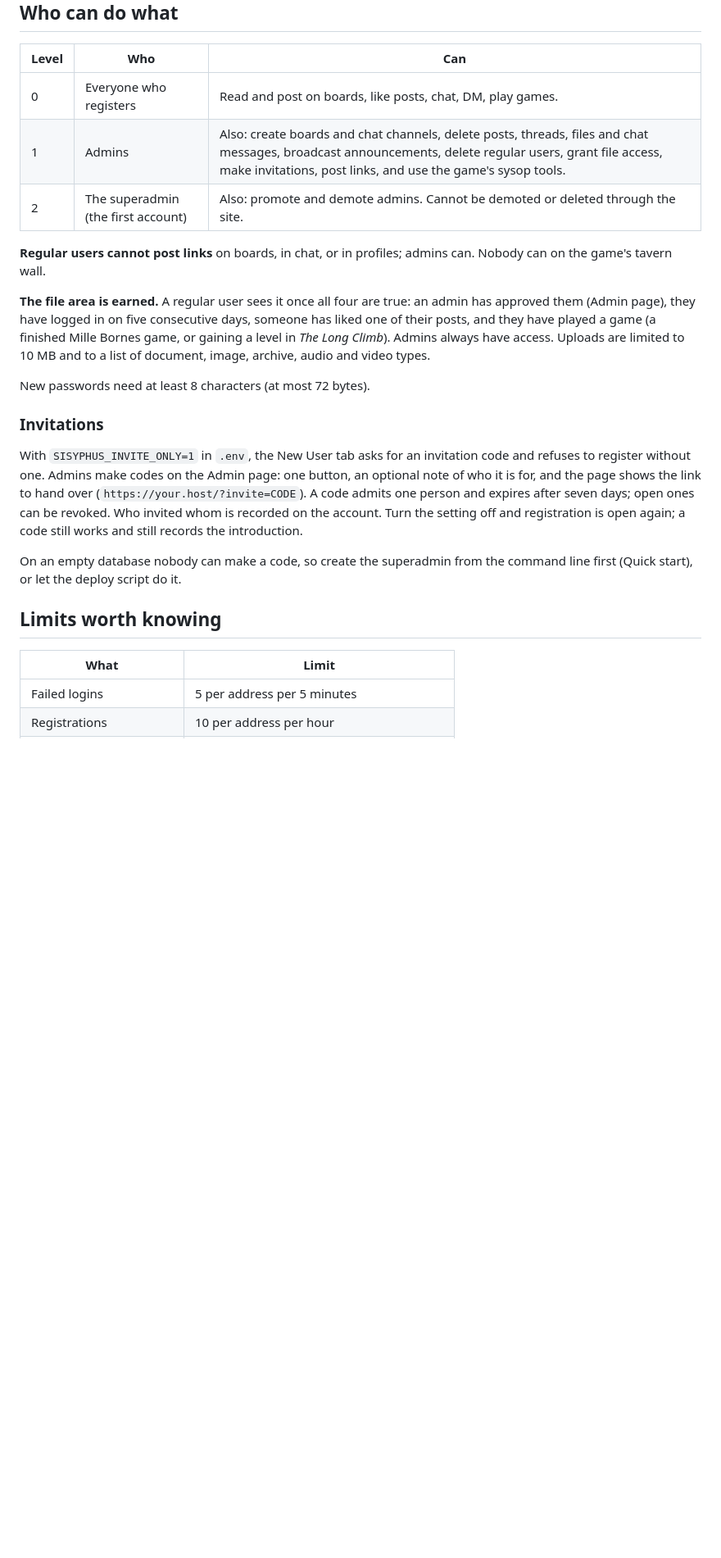
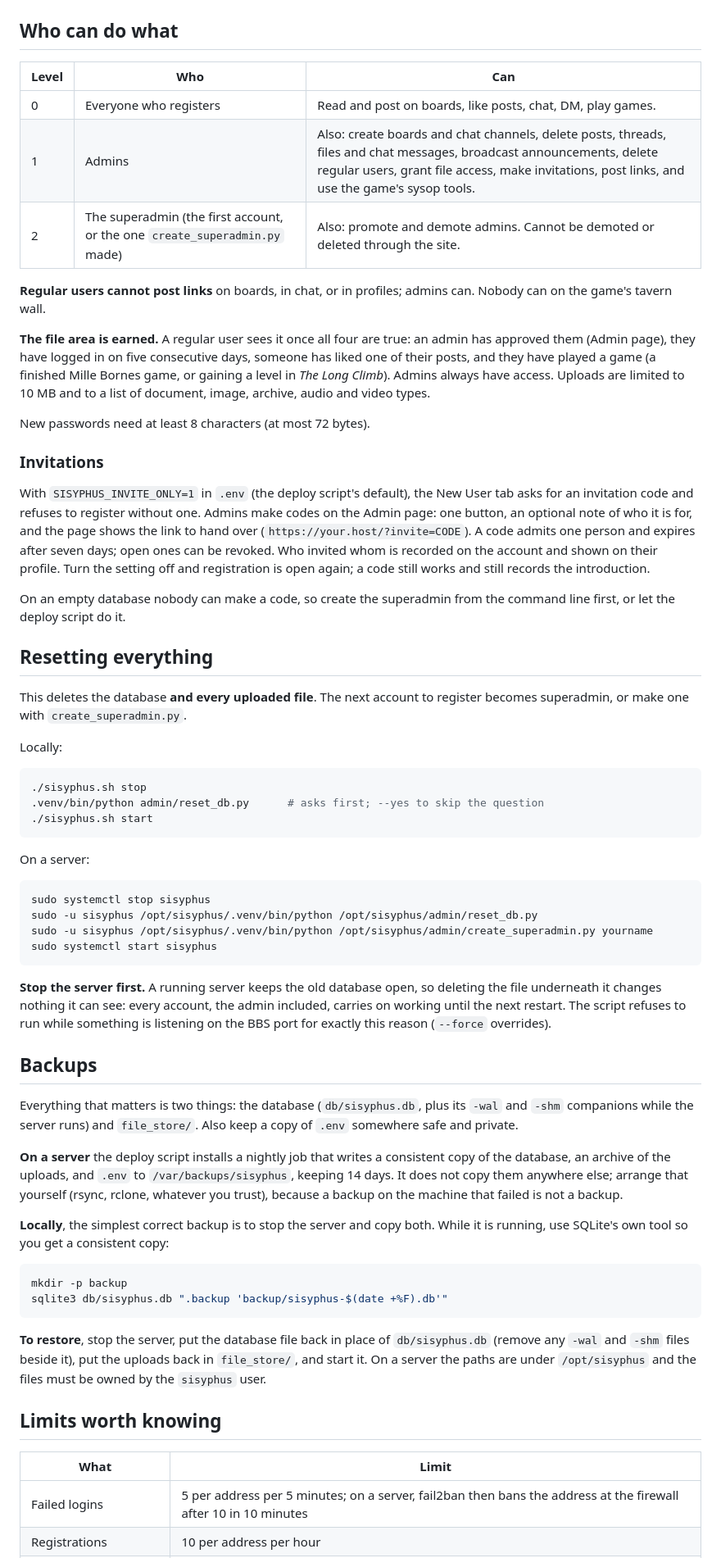
Before and after one commit to tedfiedler/sisyphus-bbs, a Markdown page: README.md, the part around one of its changes. Shown at 82% size. Rendered like a GitHub page; blank space fills up the shorter version.

````diff
--- a/README.md
+++ b/README.md
@@ -214,7 +251,7 @@ Also keep a copy of `.env` somewhere safe and private.
 |---|---|---|
 | 0 | Everyone who registers | Read and post on boards, like posts, chat, DM, play games. |
 | 1 | Admins | Also: create boards and chat channels, delete posts, threads, files and chat messages, broadcast announcements, delete regular users, grant file access, make invitations, post links, and use the game's sysop tools. |
-| 2 | The superadmin (the first account) | Also: promote and demote admins. Cannot be demoted or deleted through the site. |
+| 2 | The superadmin (the first account, or the one `create_superadmin.py` made) | Also: promote and demote admins. Cannot be demoted or deleted through the site. |
 
 **Regular users cannot post links** on boards, in chat, or in profiles; admins
 can. Nobody can on the game's tavern wall.
@@ -230,22 +267,76 @@ New passwords need at least 8 characters (at most 72 bytes).
 
 ### Invitations
 
-With `SISYPHUS_INVITE_ONLY=1` in `.env`, the New User tab asks for an
-invitation code and refuses to register without one. Admins make codes on the
-Admin page: one button, an optional note of who it is for, and the page shows
-the link to hand over (`https://your.host/?invite=CODE`). A code admits one
-person and expires after seven days; open ones can be revoked. Who invited
-whom is recorded on the account. Turn the setting off and registration is
-open again; a code still works and still records the introduction.
+With `SISYPHUS_INVITE_ONLY=1` in `.env` (the deploy script's default), the New
+User tab asks for an invitation code and refuses to register without one. Admins
+make codes on the Admin page: one button, an optional note of who it is for, and
+the page shows the link to hand over (`https://your.host/?invite=CODE`). A code
+admits one person and expires after seven days; open ones can be revoked. Who
+invited whom is recorded on the account and shown on their profile. Turn the
+setting off and registration is open again; a code still works and still
+records the introduction.
 
 On an empty database nobody can make a code, so create the superadmin from
-the command line first (Quick start), or let the deploy script do it.
+the command line first, or let the deploy script do it.
+
+## Resetting everything
+
+This deletes the database **and every uploaded file**. The next account to
+register becomes superadmin, or make one with `create_superadmin.py`.
+
+Locally:
+
+```sh
+./sisyphus.sh stop
+.venv/bin/python admin/reset_db.py      # asks first; --yes to skip the question
+./sisyphus.sh start
+```
+
+On a server:
+
+```sh
+sudo systemctl stop sisyphus
+sudo -u sisyphus /opt/sisyphus/.venv/bin/python /opt/sisyphus/admin/reset_db.py
+sudo -u sisyphus /opt/sisyphus/.venv/bin/python /opt/sisyphus/admin/create_superadmin.py yourname
+sudo systemctl start sisyphus
+```
+
+**Stop the server first.** A running server keeps the old database open, so
+deleting the file underneath it changes nothing it can see: every account, the
+admin included, carries on working until the next restart. The script refuses to
+run while something is listening on the BBS port for exactly this reason
+(`--force` overrides).
+
+## Backups
+
+Everything that matters is two things: the database (`db/sisyphus.db`, plus its
+`-wal` and `-shm` companions while the server runs) and `file_store/`. Also keep
+a copy of `.env` somewhere safe and private.
+
+**On a server** the deploy script installs a nightly job that writes a
+consistent copy of the database, an archive of the uploads, and `.env` to
+`/var/backups/sisyphus`, keeping 14 days. It does not copy them anywhere else;
+arrange that yourself (rsync, rclone, whatever you trust), because a backup on
+the machine that failed is not a backup.
+
+**Locally**, the simplest correct backup is to stop the server and copy both.
+While it is running, use SQLite's own tool so you get a consistent copy:
+
+```sh
+mkdir -p backup
+sqlite3 db/sisyphus.db ".backup 'backup/sisyphus-$(date +%F).db'"
+```
+
+**To restore**, stop the server, put the database file back in place of
+`db/sisyphus.db` (remove any `-wal` and `-shm` files beside it), put the uploads
+back in `file_store/`, and start it. On a server the paths are under
+`/opt/sisyphus` and the files must be owned by the `sisyphus` user.
 
 ## Limits worth knowing
 
 | What | Limit |
 |---|---|
-| Failed logins | 5 per address per 5 minutes |
+| Failed logins | 5 per address per 5 minutes; on a server, fail2ban then bans the address at the firewall after 10 in 10 minutes |
 | Registrations | 10 per address per hour |
 | Board posts and threads | 30 per user per 5 minutes (admins exempt) |
 | Chat messages | 20 per user per 10 seconds |
````
Also changed, not shown: other parts of README.md (+131 -88 lines).
